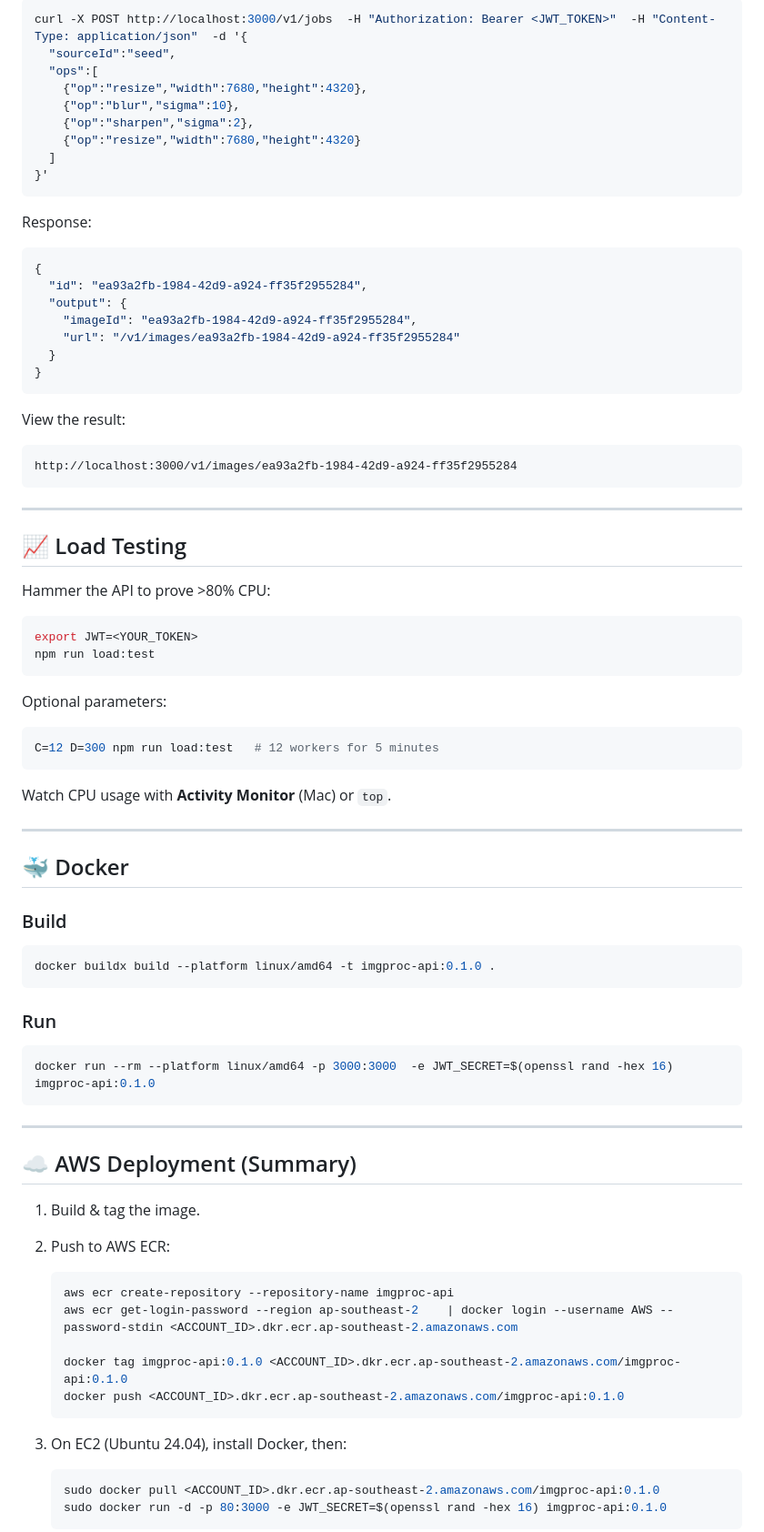
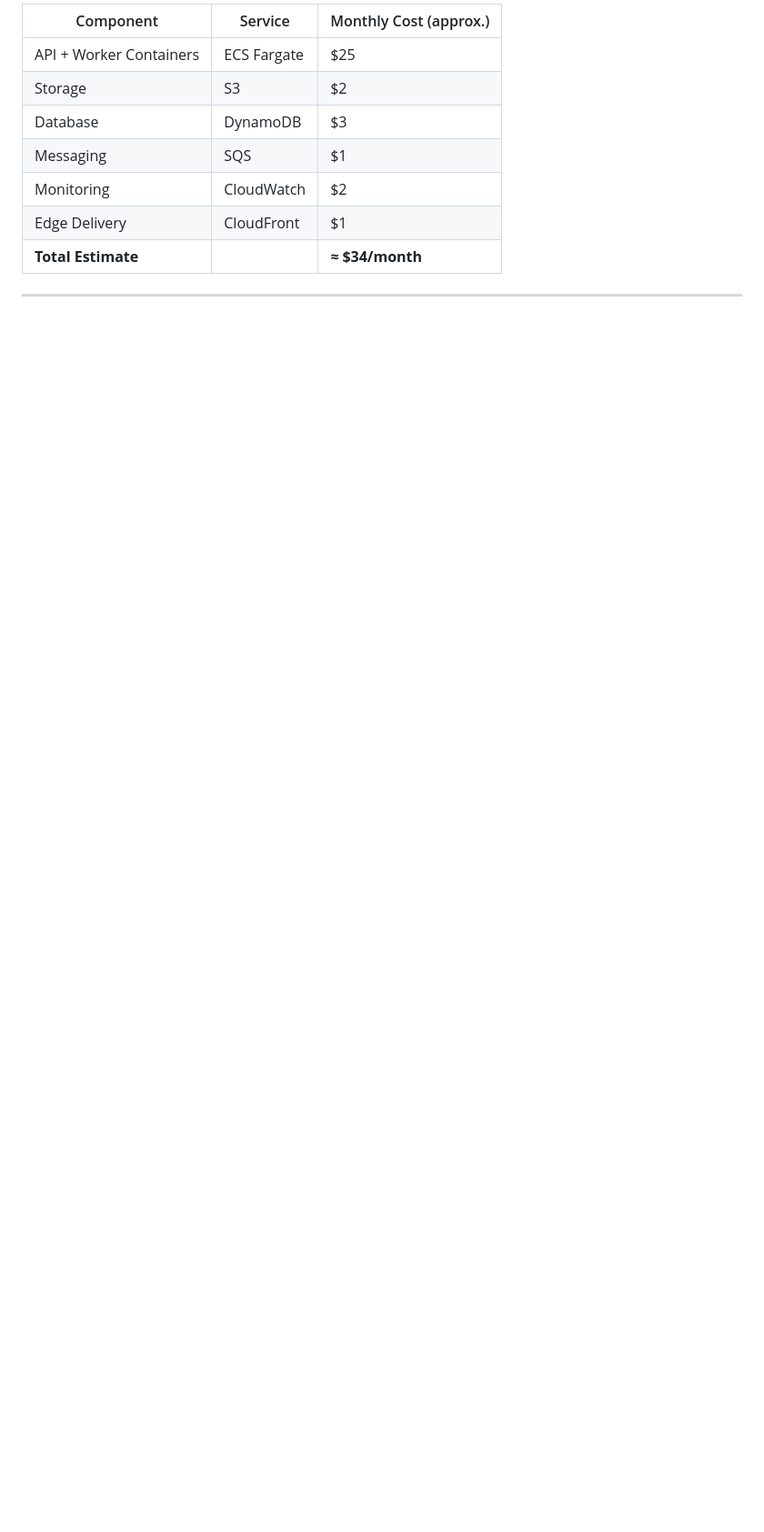
Before and after one commit to Sanda223/imgproc-api, a Markdown page: README.md, the part around one of its changes. Shown at 91% size. Rendered like a GitHub page; blank space fills up the shorter version.

````diff
--- a/README.md
+++ b/README.md
@@ -62,79 +125,13 @@ Submit a CPU-heavy image job:
 
-```bash
-curl -X POST http://localhost:3000/v1/jobs  -H "Authorization: Bearer <JWT_TOKEN>"  -H "Content-Type: application/json"  -d '{
-  "sourceId":"seed",
-  "ops":[
-    {"op":"resize","width":7680,"height":4320},
-    {"op":"blur","sigma":10},
-    {"op":"sharpen","sigma":2},
-    {"op":"resize","width":7680,"height":4320}
-  ]
-}'
-```
-
-Response:
-```json
-{
-  "id": "ea93a2fb-1984-42d9-a924-ff35f2955284",
-  "output": {
-    "imageId": "ea93a2fb-1984-42d9-a924-ff35f2955284",
-    "url": "/v1/images/ea93a2fb-1984-42d9-a924-ff35f2955284"
-  }
-}
-```
-
-View the result:
-```
-http://localhost:3000/v1/images/ea93a2fb-1984-42d9-a924-ff35f2955284
-```
+| Component | Service | Monthly Cost (approx.) |
+|------------|----------|------------------------|
+| API + Worker Containers | ECS Fargate | \$25 |
+| Storage | S3 | \$2 |
+| Database | DynamoDB | \$3 |
+| Messaging | SQS | \$1 |
+| Monitoring | CloudWatch | \$2 |
+| Edge Delivery | CloudFront | \$1 |
+| **Total Estimate** |  | **≈ \$34/month** |
 
 ---
 
-## 📈 Load Testing
-Hammer the API to prove >80% CPU:
-
-```bash
-export JWT=<YOUR_TOKEN>
-npm run load:test
-```
-
-Optional parameters:
-```bash
-C=12 D=300 npm run load:test   # 12 workers for 5 minutes
-```
-
-Watch CPU usage with **Activity Monitor** (Mac) or `top`.
-
----
-
-## 🐳 Docker
-
-### Build
-```bash
-docker buildx build --platform linux/amd64 -t imgproc-api:0.1.0 .
-```
-
-### Run
-```bash
-docker run --rm --platform linux/amd64 -p 3000:3000  -e JWT_SECRET=$(openssl rand -hex 16)  imgproc-api:0.1.0
-```
-
----
-
-## ☁️ AWS Deployment (Summary)
-1. Build & tag the image.
-2. Push to AWS ECR:
-   ```bash
-   aws ecr create-repository --repository-name imgproc-api
-   aws ecr get-login-password --region ap-southeast-2    | docker login --username AWS --password-stdin <ACCOUNT_ID>.dkr.ecr.ap-southeast-2.amazonaws.com
-
-   docker tag imgproc-api:0.1.0 <ACCOUNT_ID>.dkr.ecr.ap-southeast-2.amazonaws.com/imgproc-api:0.1.0
-   docker push <ACCOUNT_ID>.dkr.ecr.ap-southeast-2.amazonaws.com/imgproc-api:0.1.0
-   ```
-
-3. On EC2 (Ubuntu 24.04), install Docker, then:
-   ```bash
-   sudo docker pull <ACCOUNT_ID>.dkr.ecr.ap-southeast-2.amazonaws.com/imgproc-api:0.1.0
-   sudo docker run -d -p 80:3000 -e JWT_SECRET=$(openssl rand -hex 16) imgproc-api:0.1.0
-   ```
-
````
Also changed, not shown: other parts of README.md (+109 -82 lines).
